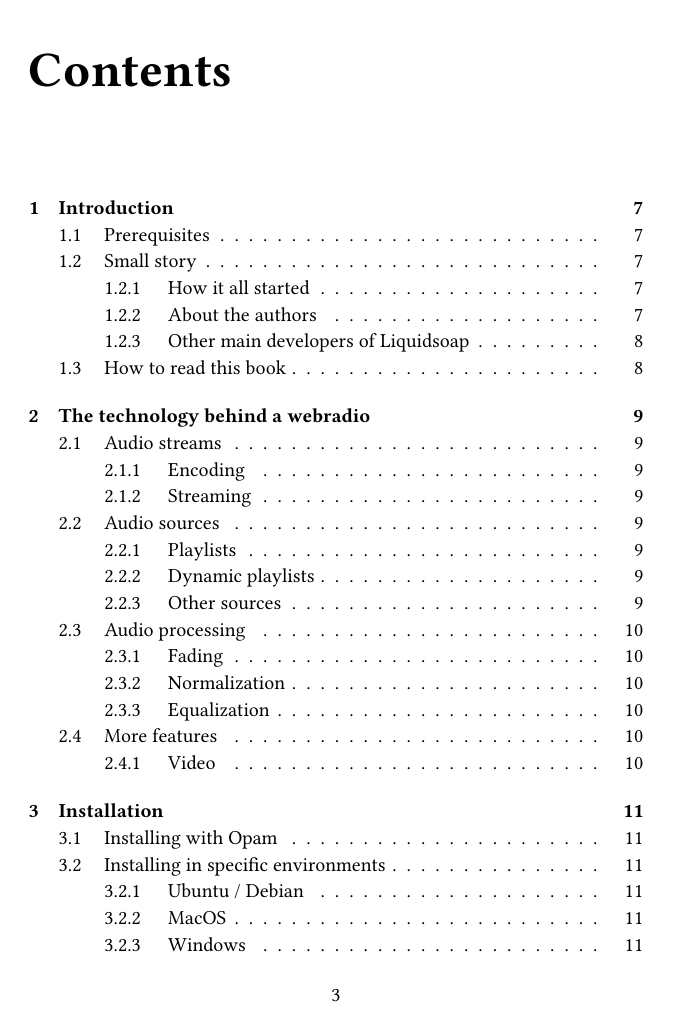
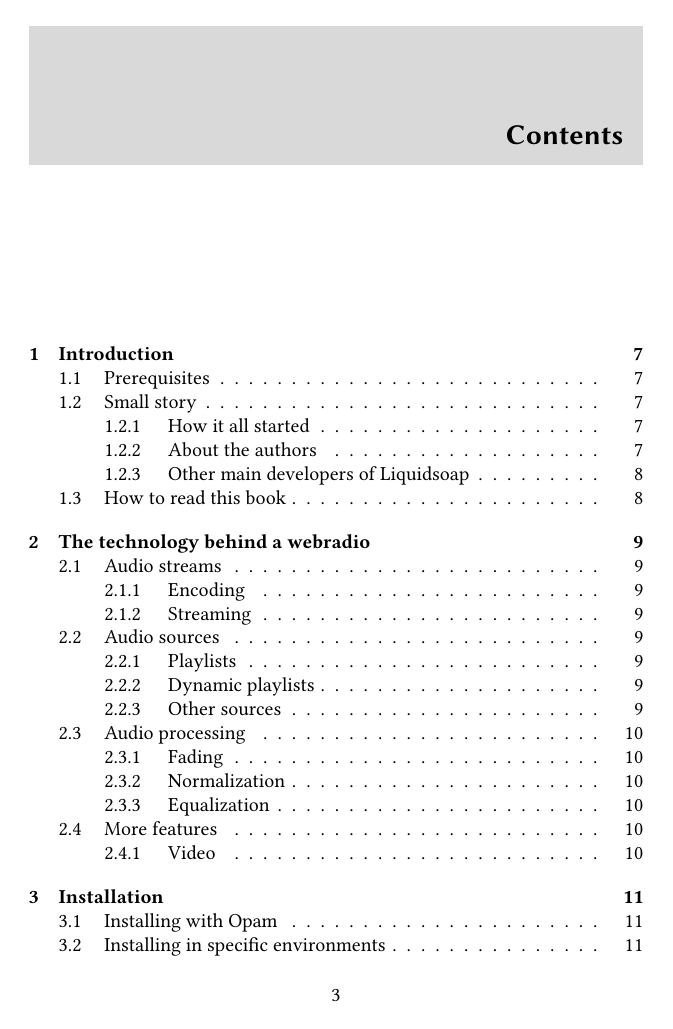
Before and after one commit to savonet/book, a LaTeX book (book.tex): page 3 of 35. Compiled offline with pdfLaTeX.

Commit message:
Worked on the book.

```diff
--- a/book.tex
+++ b/book.tex
@@ -10,6 +10,7 @@
 % \usepackage[charter]{mathdesign}
 \usepackage[varqu]{inconsolata}
 % \usepackage{lmodern}
+\usepackage[Bjornstrup]{fncychap}
 \usepackage{graphicx}
 \usepackage{titling} % for the title page
 \usepackage{listings} % syntax coloration
```
